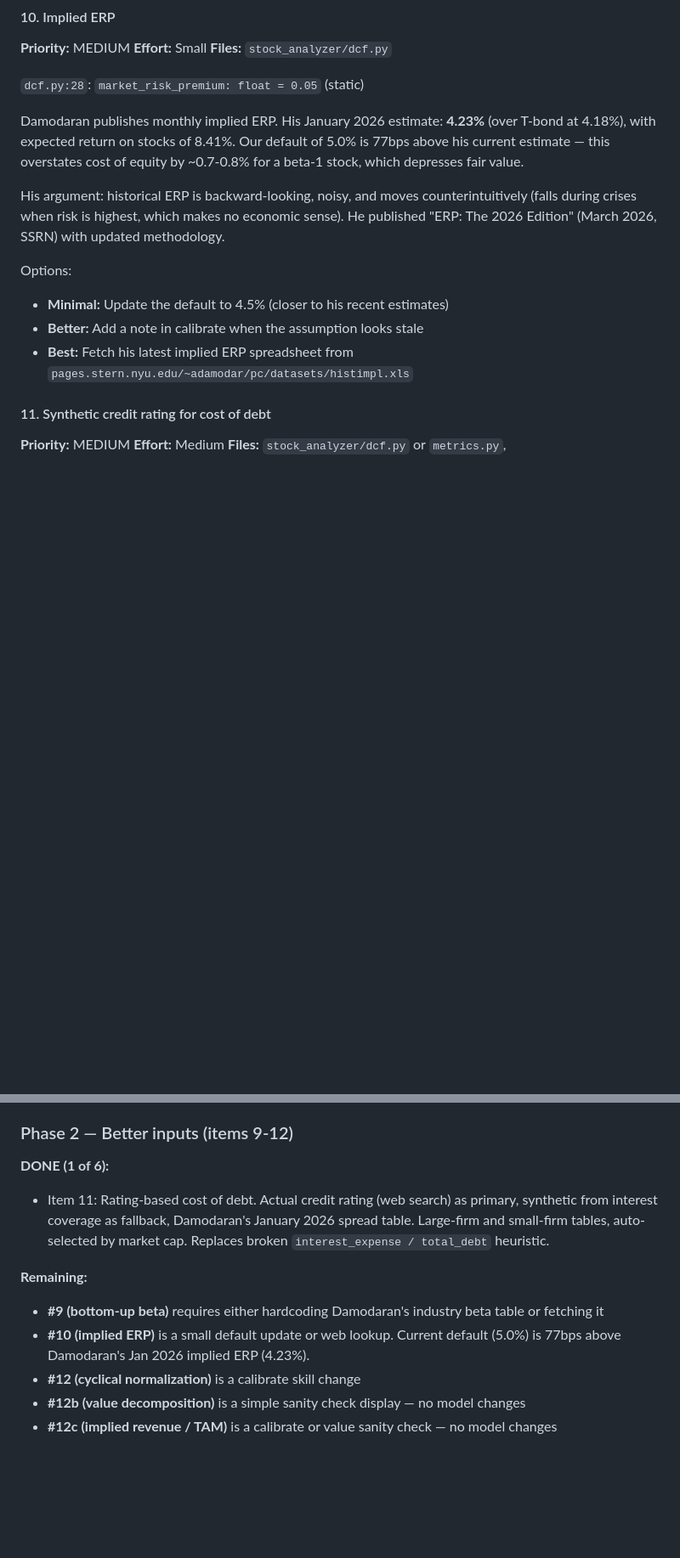
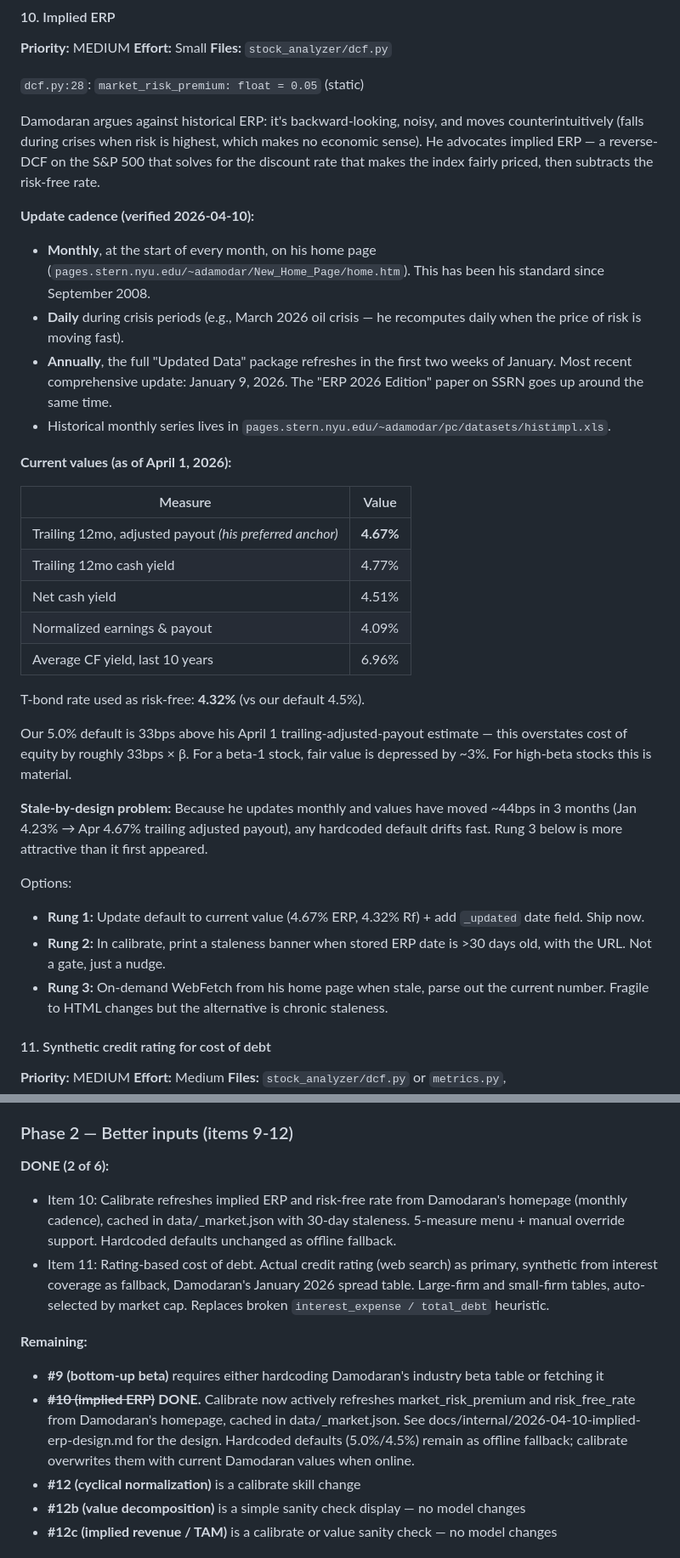
Before and after one commit to cimomo/intrinsic, a Markdown page: docs/internal/damodaran-audit.md, 2 parts joined by grey strips. Shown at 85% size. Rendered like a GitHub page; blank space fills up the shorter version.

Commit message:
Mark Damodaran audit Gap #10 (Implied ERP) as DONE
Calibrate now refreshes ERP + Rf from Damodaran's homepage with
30-day cache and 5-measure menu support. See
docs/internal/2026-04-10-implied-erp-design.md for the design.

Phase 2 progress: 2 of 6 complete (#10 Implied ERP, #11 credit rating).

Also includes prior session work updating Gap #10's body section
with Damodaran's update cadence details (monthly on homepage, daily
in crises, annual comprehensive refresh).

Co-Authored-By: Claude Opus 4.6 (1M context) <noreply@anthropic.com>

```diff
--- a/docs/internal/damodaran-audit.md
+++ b/docs/internal/damodaran-audit.md
@@ -260,14 +260,34 @@ Options:
 
 `dcf.py:28`: `market_risk_premium: float = 0.05` (static)
 
-Damodaran publishes monthly implied ERP. His January 2026 estimate: **4.23%** (over T-bond at 4.18%), with expected return on stocks of 8.41%. Our default of 5.0% is 77bps above his current estimate — this overstates cost of equity by ~0.7-0.8% for a beta-1 stock, which depresses fair value.
+Damodaran argues against historical ERP: it's backward-looking, noisy, and moves counterintuitively (falls during crises when risk is highest, which makes no economic sense). He advocates implied ERP — a reverse-DCF on the S&P 500 that solves for the discount rate that makes the index fairly priced, then subtracts the risk-free rate.
 
-His argument: historical ERP is backward-looking, noisy, and moves counterintuitively (falls during crises when risk is highest, which makes no economic sense). He published "ERP: The 2026 Edition" (March 2026, SSRN) with updated methodology.
+**Update cadence (verified 2026-04-10):**
+- **Monthly**, at the start of every month, on his home page (`pages.stern.nyu.edu/~adamodar/New_Home_Page/home.htm`). This has been his standard since September 2008.
+- **Daily** during crisis periods (e.g., March 2026 oil crisis — he recomputes daily when the price of risk is moving fast).
+- **Annually**, the full "Updated Data" package refreshes in the first two weeks of January. Most recent comprehensive update: January 9, 2026. The "ERP 2026 Edition" paper on SSRN goes up around the same time.
+- Historical monthly series lives in `pages.stern.nyu.edu/~adamodar/pc/datasets/histimpl.xls`.
+
+**Current values (as of April 1, 2026):**
+
+| Measure | Value |
+|---|---|
+| Trailing 12mo, adjusted payout *(his preferred anchor)* | **4.67%** |
+| Trailing 12mo cash yield | 4.77% |
+| Net cash yield | 4.51% |
+| Normalized earnings & payout | 4.09% |
+| Average CF yield, last 10 years | 6.96% |
+
+T-bond rate used as risk-free: **4.32%** (vs our default 4.5%).
+
+Our 5.0% default is 33bps above his April 1 trailing-adjusted-payout estimate — this overstates cost of equity by roughly 33bps × β. For a beta-1 stock, fair value is depressed by ~3%. For high-beta stocks this is material.
+
+**Stale-by-design problem:** Because he updates monthly and values have moved ~44bps in 3 months (Jan 4.23% → Apr 4.67% trailing adjusted payout), any hardcoded default drifts fast. Rung 3 below is more attractive than it first appeared.
 
 Options:
-- **Minimal:** Update the default to 4.5% (closer to his recent estimates)
-- **Better:** Add a note in calibrate when the assumption looks stale
-- **Best:** Fetch his latest implied ERP spreadsheet from `pages.stern.nyu.edu/~adamodar/pc/datasets/histimpl.xls`
+- **Rung 1:** Update default to current value (4.67% ERP, 4.32% Rf) + add `_updated` date field. Ship now.
+- **Rung 2:** In calibrate, print a staleness banner when stored ERP date is >30 days old, with the URL. Not a gate, just a nudge.
+- **Rung 3:** On-demand WebFetch from his home page when stale, parse out the current number. Fragile to HTML changes but the alternative is chronic staleness.
 
 #### 11. Synthetic credit rating for cost of debt
 
@@ -519,12 +539,13 @@ Damodaran sometimes transitions beta -> 1.0 and D/E -> industry average during t
 
 ### Phase 2 — Better inputs (items 9-12)
 
-**DONE (1 of 6):**
+**DONE (2 of 6):**
+- Item 10: Calibrate refreshes implied ERP and risk-free rate from Damodaran's homepage (monthly cadence), cached in data/_market.json with 30-day staleness. 5-measure menu + manual override support. Hardcoded defaults unchanged as offline fallback.
 - Item 11: Rating-based cost of debt. Actual credit rating (web search) as primary, synthetic from interest coverage as fallback, Damodaran's January 2026 spread table. Large-firm and small-firm tables, auto-selected by market cap. Replaces broken `interest_expense / total_debt` heuristic.
 
 **Remaining:**
 - **#9 (bottom-up beta)** requires either hardcoding Damodaran's industry beta table or fetching it
-- **#10 (implied ERP)** is a small default update or web lookup. Current default (5.0%) is 77bps above Damodaran's Jan 2026 implied ERP (4.23%).
+- ~~**#10 (implied ERP)**~~ **DONE.** Calibrate now actively refreshes market_risk_premium and risk_free_rate from Damodaran's homepage, cached in data/_market.json. See docs/internal/2026-04-10-implied-erp-design.md for the design. Hardcoded defaults (5.0%/4.5%) remain as offline fallback; calibrate overwrites them with current Damodaran values when online.
 - **#12 (cyclical normalization)** is a calibrate skill change
 - **#12b (value decomposition)** is a simple sanity check display — no model changes
 - **#12c (implied revenue / TAM)** is a calibrate or value sanity check — no model changes
```
Also changed, not shown: other parts of docs/internal/damodaran-audit.md (+1 -1 lines).
